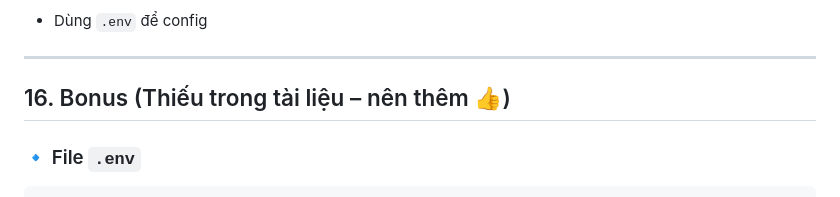
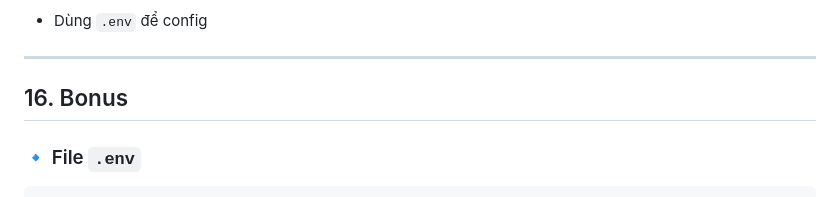
Before and after one commit to cubo-26/Web_apps, a Markdown page: README.md, the part around the change. Drawn GitHub-style.

Commit message:
A little change in README.md

```diff
--- a/README.md
+++ b/README.md
@@ -405,7 +405,7 @@ pnpm add nodemon -D
 
 ---
 
-##  16. Bonus (Thiếu trong tài liệu – nên thêm 👍)
+##  16. Bonus
 
 ### 🔹 File `.env`
 
```
